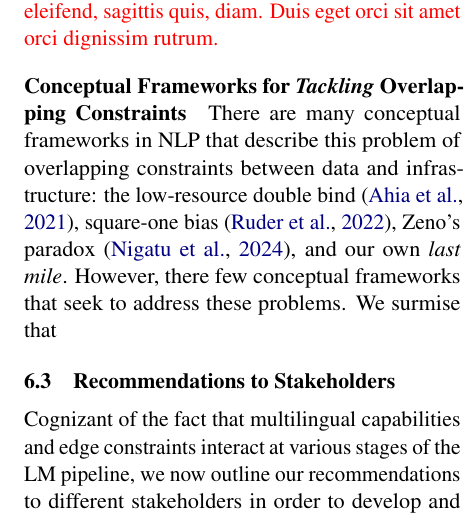
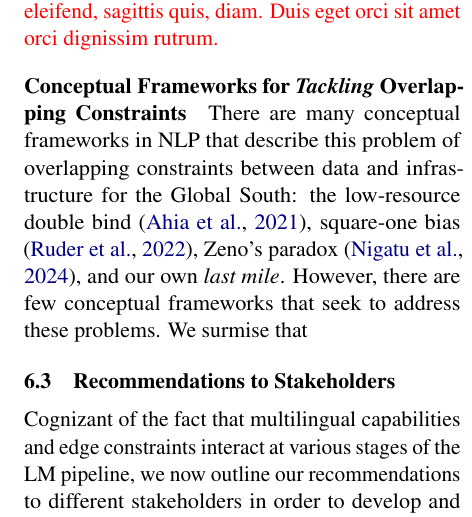
Before and after one commit to ljvmiranda921/multilinguality-at-the-edge, a LaTeX paper (tacl2021v1-template.tex): part of one column of page 12 of 28, cut so that both start at the same text. Compiled offline with pdfLaTeX.

Commit message:
[wip] Update

```diff
--- a/tacl2021v1-template.tex
+++ b/tacl2021v1-template.tex
@@ -692,8 +692,8 @@ In this section, we discuss open challenges that
 \ljm{\lipsum[1]}
 
 \paragraph{Conceptual Frameworks for \textit{Tackling} Overlapping Constraints}
-There are many conceptual frameworks in NLP that describe this problem of overlapping constraints between data and infrastructure: the low-resource double bind \citep{ahia-etal-2021-low-resource}, square-one bias \citep{ruder-etal-2022-square}, Zeno's paradox \citep{nigatu-etal-2024-zenos}, and our own \textit{last mile}.
-However, there few conceptual frameworks that seek to address these problems.
+There are many conceptual frameworks in NLP that describe this problem of overlapping constraints between data and infrastructure for the Global South: the low-resource double bind \citep{ahia-etal-2021-low-resource}, square-one bias \citep{ruder-etal-2022-square}, Zeno's paradox \citep{nigatu-etal-2024-zenos}, and our own \textit{last mile}.
+However, there are few conceptual frameworks that seek to address these problems.
 We surmise that
 
 
```
